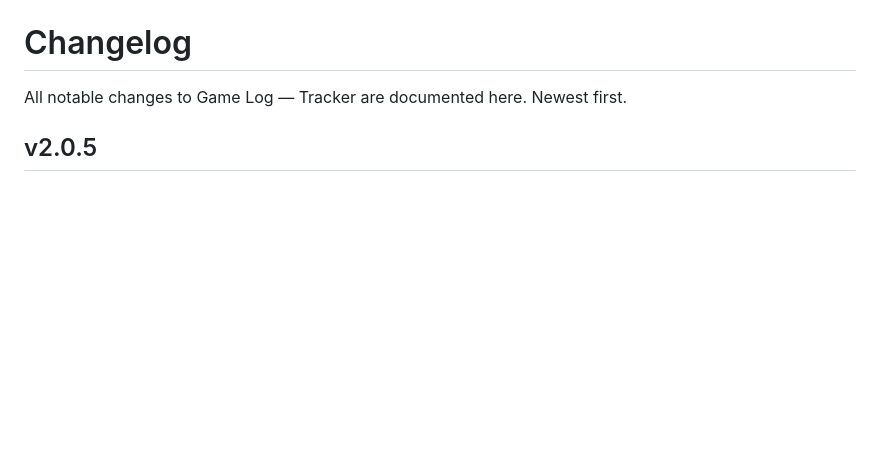
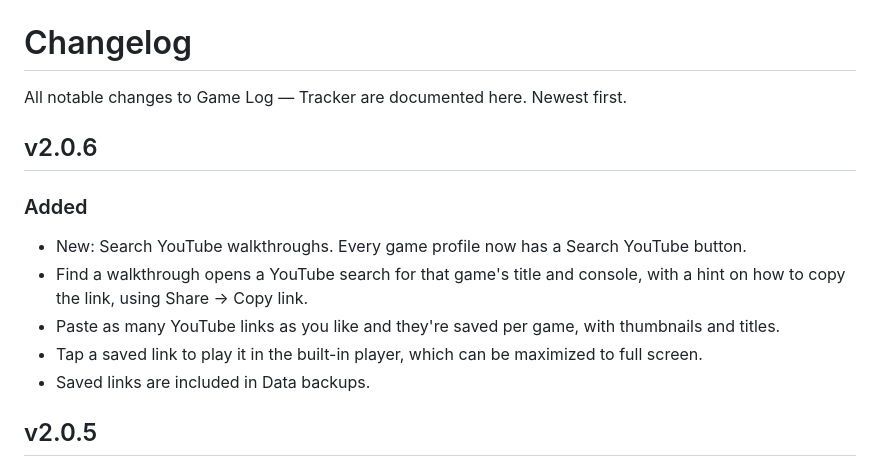
Before and after one commit to Gin649/Game-Log-Tracker, a Markdown page: CHANGELOG.md, the part around the change. Rendered like a GitHub page; blank space fills up the shorter version.

```diff
--- a/CHANGELOG.md
+++ b/CHANGELOG.md
@@ -1,6 +1,15 @@
 # Changelog
 
 All notable changes to Game Log — Tracker are documented here. Newest first.
+
+## v2.0.6
+
+### Added
+- New: Search YouTube walkthroughs. Every game profile now has a Search YouTube button.
+- Find a walkthrough opens a YouTube search for that game's title and console, with a hint on how to copy the link, using Share → Copy link.
+- Paste as many YouTube links as you like and they're saved per game, with thumbnails and titles.
+- Tap a saved link to play it in the built-in player, which can be maximized to full screen.
+- Saved links are included in Data backups.
 
 ## v2.0.5
 
```
